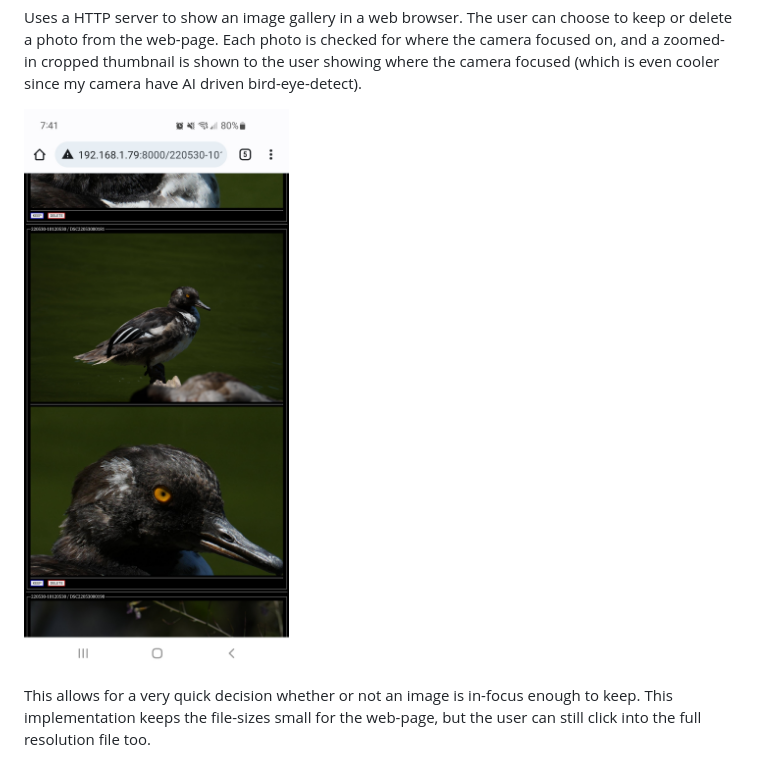
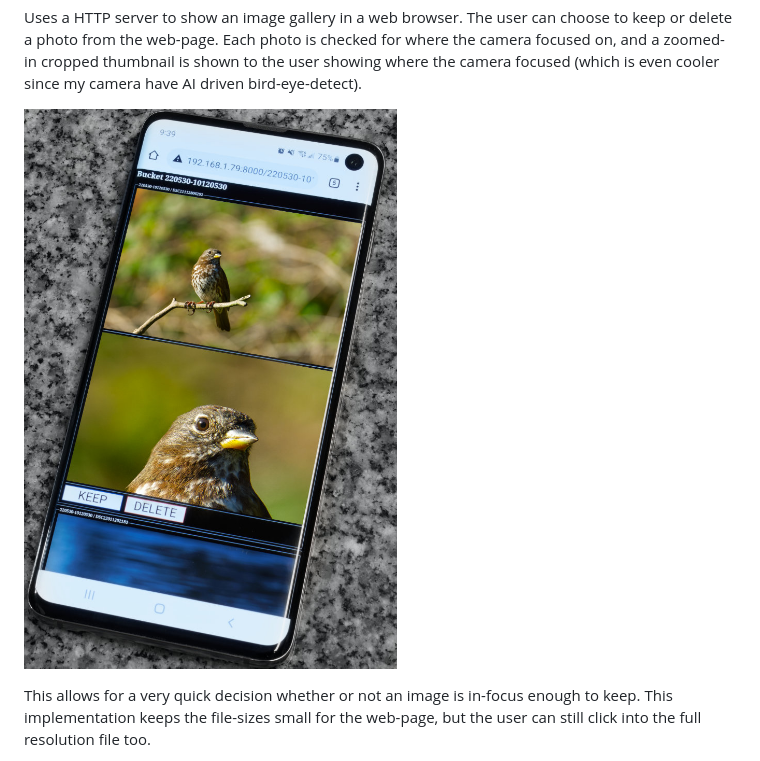
Before and after one commit to frank26080115/bucket, a Markdown page: README.md, the part around the change. Drawn GitHub-style; pictures changed too: doc/pics/phonescreen_webpage_merganser.jpg (deleted), doc/pics/pic_phone_webpage.jpg (added).

```diff
--- a/README.md
+++ b/README.md
@@ -31,7 +31,7 @@ Performs disk-cloning when multiple USB disks are inserted.
 
 Uses a HTTP server to show an image gallery in a web browser. The user can choose to keep or delete a photo from the web-page. Each photo is checked for where the camera focused on, and a zoomed-in cropped thumbnail is shown to the user showing where the camera focused (which is even cooler since my camera have AI driven bird-eye-detect).
 
-![](doc/pics/phonescreen_webpage_merganser.jpg)
+![](doc/pics/pic_phone_webpage.jpg)
 
 This allows for a very quick decision whether or not an image is in-focus enough to keep. This implementation keeps the file-sizes small for the web-page, but the user can still click into the full resolution file too.
 
```
Also changed, not shown: 1 other file.
